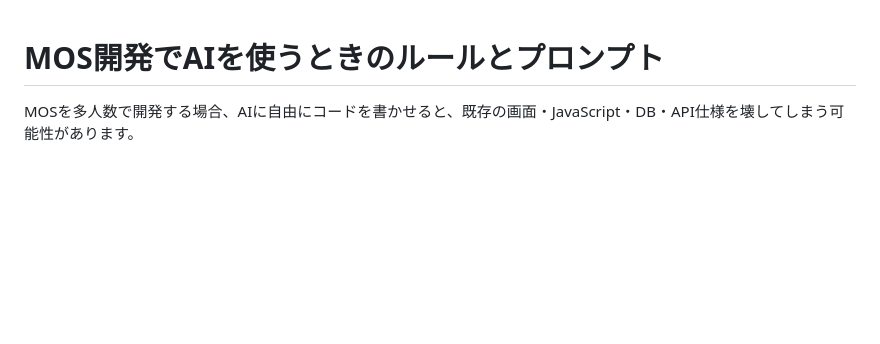
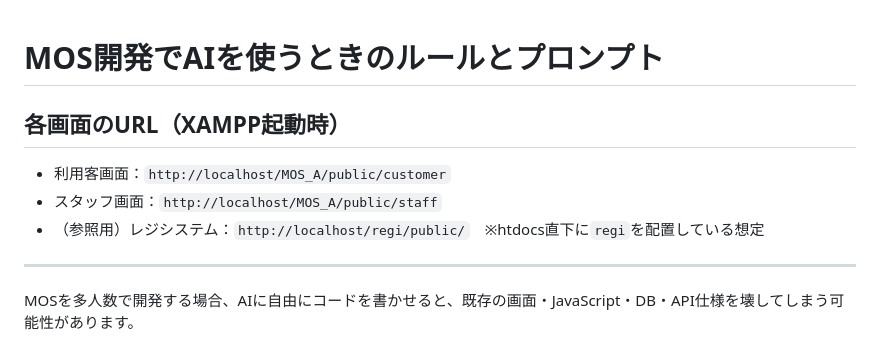
Before and after one commit to Rbronze4/MOS_A, a Markdown page: README.md, the part around the change. Drawn GitHub-style; blank space fills up the shorter version.

Commit message:
README冒頭に利用客・スタッフ・レジ(参照用)画面のURLを追記

```diff
--- a/README.md
+++ b/README.md
@@ -1,4 +1,12 @@
 # MOS開発でAIを使うときのルールとプロンプト
+
+## 各画面のURL（XAMPP起動時）
+
+- 利用客画面：`http://localhost/MOS_A/public/customer`
+- スタッフ画面：`http://localhost/MOS_A/public/staff`
+- （参照用）レジシステム：`http://localhost/regi/public/`　※htdocs直下に`regi`を配置している想定
+
+---
 
 MOSを多人数で開発する場合、AIに自由にコードを書かせると、既存の画面・JavaScript・DB・API仕様を壊してしまう可能性があります。
 
```
